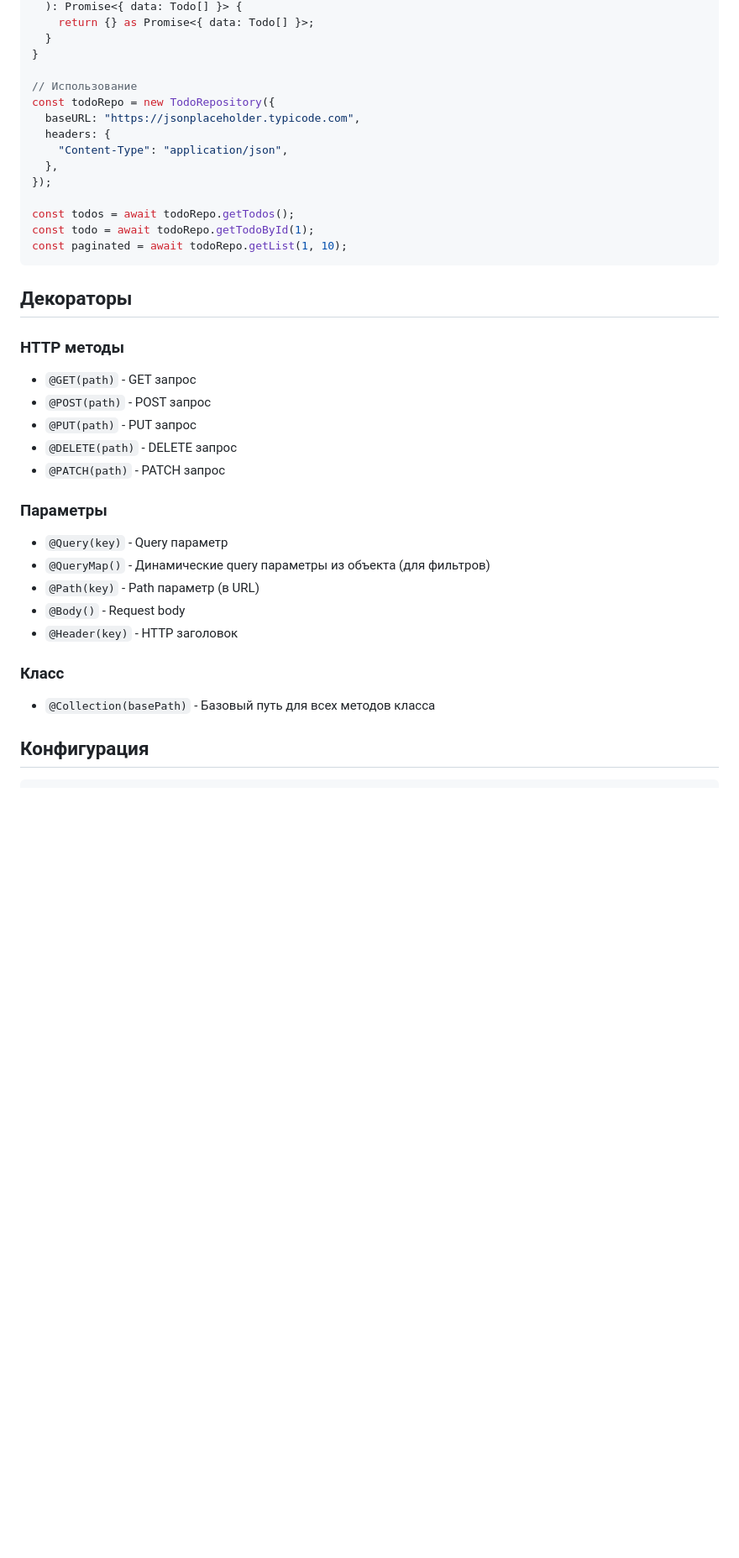
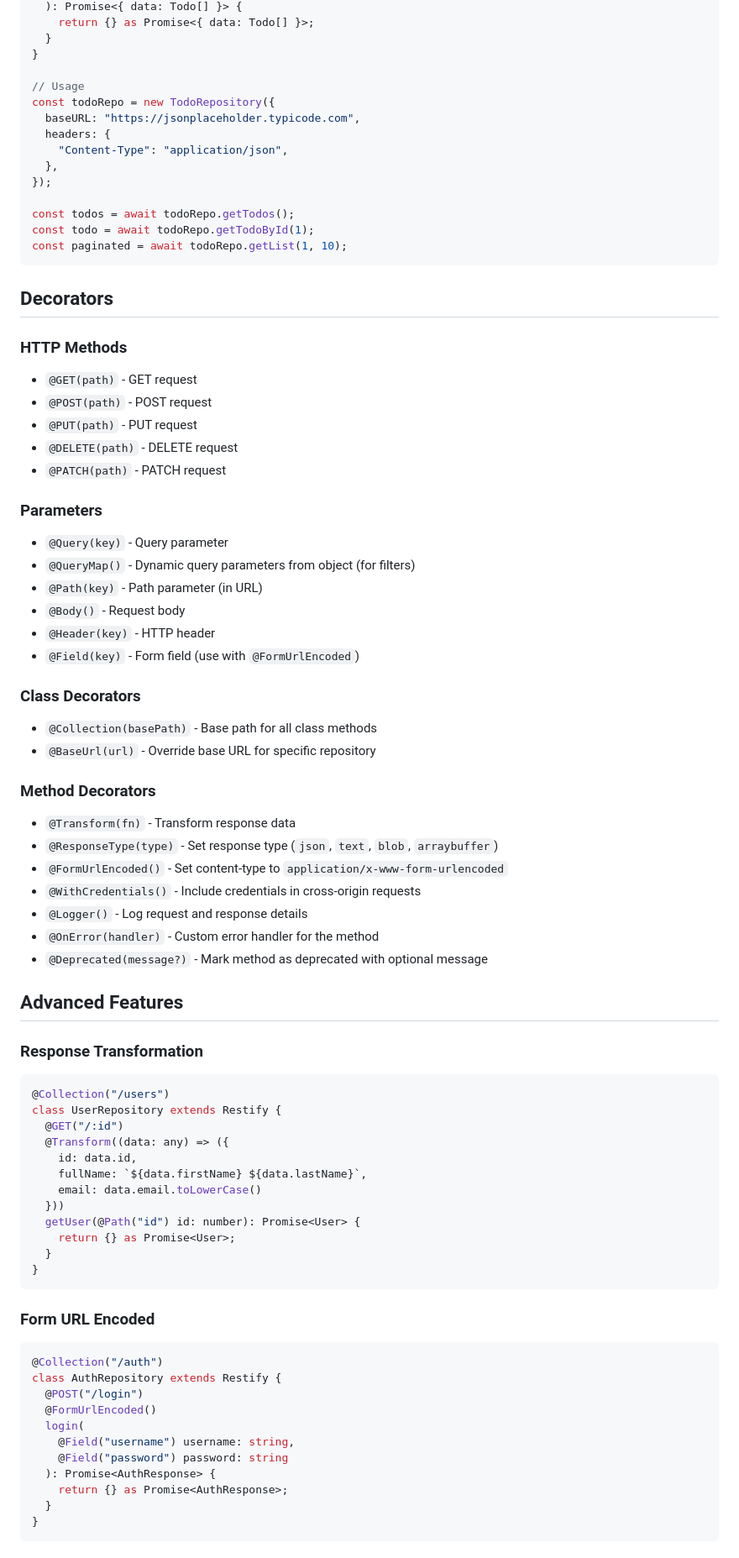
Before and after one commit to emilov2501/restify, a Markdown page: README.md, the part around one of its changes. Shown at 84% size. GitHub-like rendering; blank space fills up the shorter version.

Commit message:
docs: rewrite README in English and update to reflect axios as base HTTP client

````diff
--- a/README.md
+++ b/README.md
@@ -65,7 +72,7 @@ class TodoRepository extends Restify {
   }
 }
 
-// Использование
+// Usage
 const todoRepo = new TodoRepository({
   baseURL: "https://jsonplaceholder.typicode.com",
   headers: {
@@ -78,23 +85,68 @@ const todo = await todoRepo.getTodoById(1);
 const paginated = await todoRepo.getList(1, 10);
 ```
 
-## Декораторы
+## Decorators
 
-### HTTP методы
-- `@GET(path)` - GET запрос
-- `@POST(path)` - POST запрос
-- `@PUT(path)` - PUT запрос
-- `@DELETE(path)` - DELETE запрос
-- `@PATCH(path)` - PATCH запрос
+### HTTP Methods
+- `@GET(path)` - GET request
+- `@POST(path)` - POST request
+- `@PUT(path)` - PUT request
+- `@DELETE(path)` - DELETE request
+- `@PATCH(path)` - PATCH request
 
-### Параметры
-- `@Query(key)` - Query параметр
-- `@QueryMap()` - Динамические query параметры из объекта (для фильтров)
-- `@Path(key)` - Path параметр (в URL)
+### Parameters
+- `@Query(key)` - Query parameter
+- `@QueryMap()` - Dynamic query parameters from object (for filters)
+- `@Path(key)` - Path parameter (in URL)
 - `@Body()` - Request body
-- `@Header(key)` - HTTP заголовок
+- `@Header(key)` - HTTP header
+- `@Field(key)` - Form field (use with `@FormUrlEncoded`)
 
-### Класс
-- `@Collection(basePath)` - Базовый путь для всех методов класса
+### Class Decorators
+- `@Collection(basePath)` - Base path for all class methods
+- `@BaseUrl(url)` - Override base URL for specific repository
 
-## Конфигурация
+### Method Decorators
+- `@Transform(fn)` - Transform response data
+- `@ResponseType(type)` - Set response type (`json`, `text`, `blob`, `arraybuffer`)
+- `@FormUrlEncoded()` - Set content-type to `application/x-www-form-urlencoded`
+- `@WithCredentials()` - Include credentials in cross-origin requests
+- `@Logger()` - Log request and response details
+- `@OnError(handler)` - Custom error handler for the method
+- `@Deprecated(message?)` - Mark method as deprecated with optional message
+
+## Advanced Features
+
+### Response Transformation
+
+```typescript
+@Collection("/users")
+class UserRepository extends Restify {
+  @GET("/:id")
+  @Transform((data: any) => ({
+    id: data.id,
+    fullName: `${data.firstName} ${data.lastName}`,
+    email: data.email.toLowerCase()
+  }))
+  getUser(@Path("id") id: number): Promise<User> {
+    return {} as Promise<User>;
+  }
+}
+```
+
+### Form URL Encoded
+
+```typescript
+@Collection("/auth")
+class AuthRepository extends Restify {
+  @POST("/login")
+  @FormUrlEncoded()
+  login(
+    @Field("username") username: string,
+    @Field("password") password: string
+  ): Promise<AuthResponse> {
+    return {} as Promise<AuthResponse>;
+  }
+}
+```
+
````
Also changed, not shown: other parts of README.md (+95 -53 lines).
